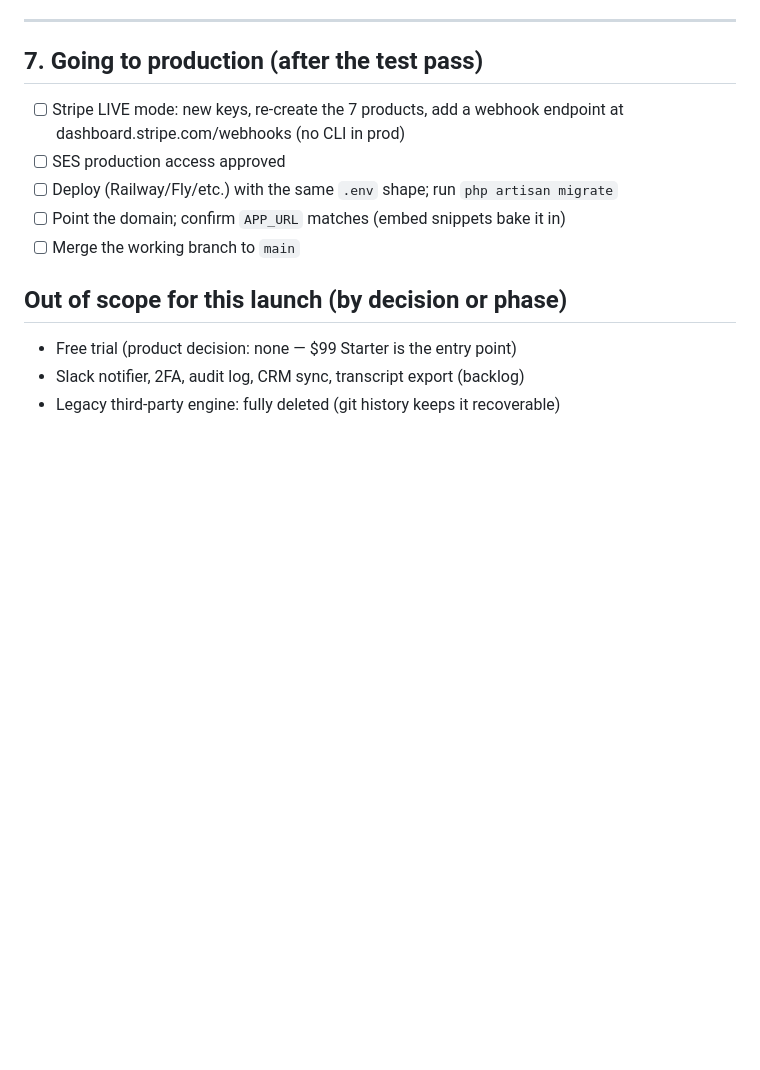
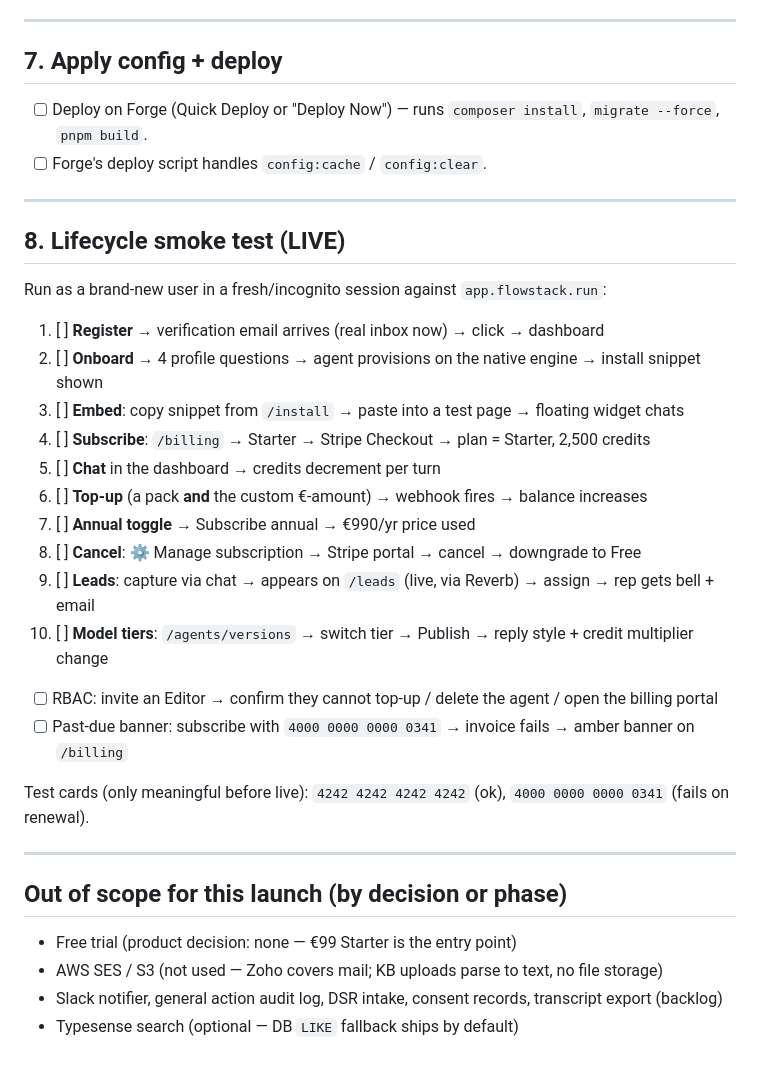
Before and after one commit to Neoptolemospapadiofantous/automation_dashboard, a Markdown page: docs/operations/launch-checklist.md, the part around one of its changes. GitHub-like rendering; blank space fills up the shorter version.

```diff
--- a/docs/operations/launch-checklist.md
+++ b/docs/operations/launch-checklist.md
@@ -131,17 +155,36 @@ Bonus checks:
 
 ---
 
-## 7. Going to production (after the test pass)
+## 7. Apply config + deploy
+- [ ] Deploy on Forge (Quick Deploy or "Deploy Now") — runs `composer install`,
+      `migrate --force`, `pnpm build`.
+- [ ] Forge's deploy script handles `config:cache` / `config:clear`.
 
-- [ ] Stripe LIVE mode: new keys, re-create the 7 products, add a webhook
-      endpoint at dashboard.stripe.com/webhooks (no CLI in prod)
-- [ ] SES production access approved
-- [ ] Deploy (Railway/Fly/etc.) with the same `.env` shape; run `php artisan migrate`
-- [ ] Point the domain; confirm `APP_URL` matches (embed snippets bake it in)
-- [ ] Merge the working branch to `main`
+---
+
+## 8. Lifecycle smoke test (LIVE)
+Run as a brand-new user in a fresh/incognito session against `app.flowstack.run`:
+
+1. [ ] **Register** → verification email arrives (real inbox now) → click → dashboard
+2. [ ] **Onboard** → 4 profile questions → agent provisions on the native engine → install snippet shown
+3. [ ] **Embed**: copy snippet from `/install` → paste into a test page → floating widget chats
+4. [ ] **Subscribe**: `/billing` → Starter → Stripe Checkout → plan = Starter, 2,500 credits
+5. [ ] **Chat** in the dashboard → credits decrement per turn
+6. [ ] **Top-up** (a pack **and** the custom €-amount) → webhook fires → balance increases
+7. [ ] **Annual toggle** → Subscribe annual → €990/yr price used
+8. [ ] **Cancel**: ⚙ Manage subscription → Stripe portal → cancel → downgrade to Free
+9. [ ] **Leads**: capture via chat → appears on `/leads` (live, via Reverb) → assign → rep gets bell + email
+10. [ ] **Model tiers**: `/agents/versions` → switch tier → Publish → reply style + credit multiplier change
+- [ ] RBAC: invite an Editor → confirm they cannot top-up / delete the agent / open the billing portal
+- [ ] Past-due banner: subscribe with `4000 0000 0000 0341` → invoice fails → amber banner on `/billing`
+
+Test cards (only meaningful before live): `4242 4242 4242 4242` (ok),
+`4000 0000 0000 0341` (fails on renewal).
+
+---
 
 ## Out of scope for this launch (by decision or phase)
-
-- Free trial (product decision: none — $99 Starter is the entry point)
-- Slack notifier, 2FA, audit log, CRM sync, transcript export (backlog)
-- Legacy third-party engine: fully deleted (git history keeps it recoverable)
+- Free trial (product decision: none — €99 Starter is the entry point)
+- AWS SES / S3 (not used — Zoho covers mail; KB uploads parse to text, no file storage)
+- Slack notifier, general action audit log, DSR intake, consent records, transcript export (backlog)
+- Typesense search (optional — DB `LIKE` fallback ships by default)
```
Also changed, not shown: other parts of docs/operations/launch-checklist.md (+112 -88 lines).
